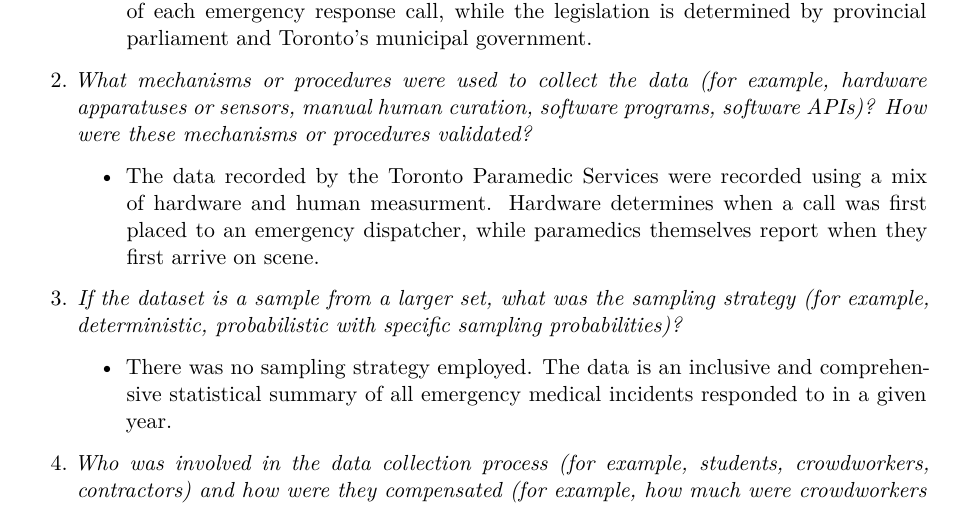
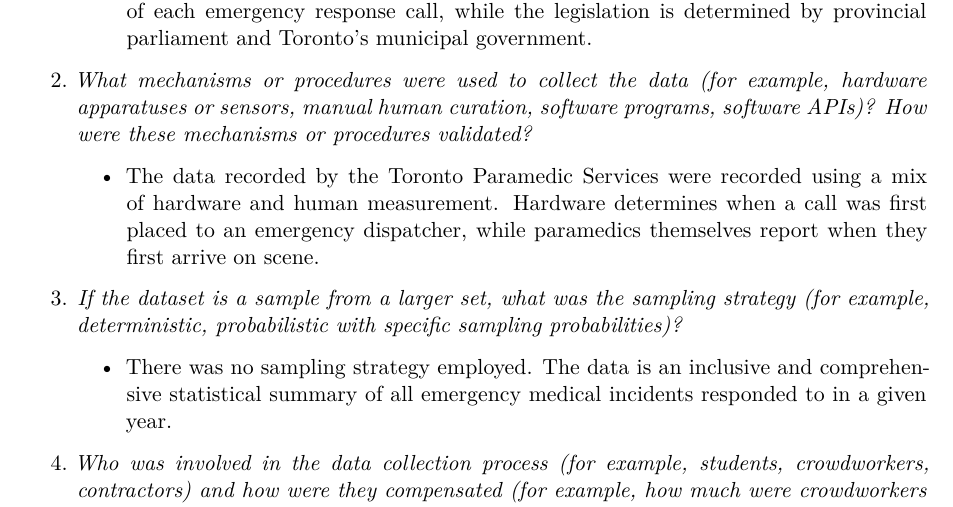
Before and after one commit to seb646/toronto-paramedics-datasheet, a Quarto document (outputs/datasheet/datasheet.qmd): part of page 6 of 12, cut so that both start at the same text. Rendered offline with R 4.5, knitr and Pandoc in place of Quarto, then LaTeX, with nearby package versions.

Commit message:
fixed typo

```diff
--- a/outputs/datasheet/datasheet.qmd
+++ b/outputs/datasheet/datasheet.qmd
@@ -61,7 +61,7 @@ bibliography: references.bib
 1. *How was the data associated with each instance acquired? Was the data directly observable (for example, raw text, movie ratings), reported by subjects (for example, survey responses), or indirectly inferred/derived from other data (for example, part-of-speech tags, model-based guesses for age or language)? If the data was reported by subjects or indirectly inferred/derived from other data, was the data validated/verified? If so, please describe how.*
 	- The data associated with each instance uses a mix of information from two sources: individual responses by the Toronto Paramedic Services and legislation from both the Government of Ontario and the City of Toronto. The individual responses are reported by the Toronto Paramedic Services using internal data on the performance of each emergency response call, while the legislation is determined by provincial parliament and Toronto's municipal government.
 2. *What mechanisms or procedures were used to collect the data (for example, hardware apparatuses or sensors, manual human curation, software programs, software APIs)? How were these mechanisms or procedures validated?*
-	- The data recorded by the Toronto Paramedic Services were recorded using a mix of hardware and human measurment. Hardware determines when a call was first placed to an emergency dispatcher, while paramedics themselves report when they first arrive on scene.
+	- The data recorded by the Toronto Paramedic Services were recorded using a mix of hardware and human measurement. Hardware determines when a call was first placed to an emergency dispatcher, while paramedics themselves report when they first arrive on scene.
 3. *If the dataset is a sample from a larger set, what was the sampling strategy (for example, deterministic, probabilistic with specific sampling probabilities)?*
 	- There was no sampling strategy employed. The data is an inclusive and comprehensive statistical summary of all emergency medical incidents responded to in a given year.
 4. *Who was involved in the data collection process (for example, students, crowdworkers, contractors) and how were they compensated (for example, how much were crowdworkers paid)?*
```
